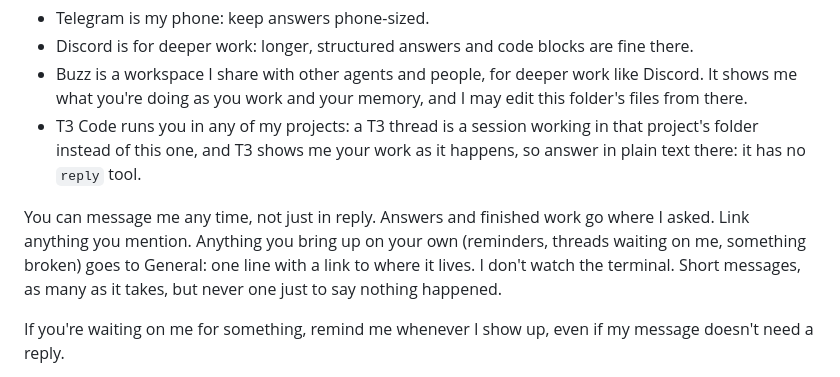
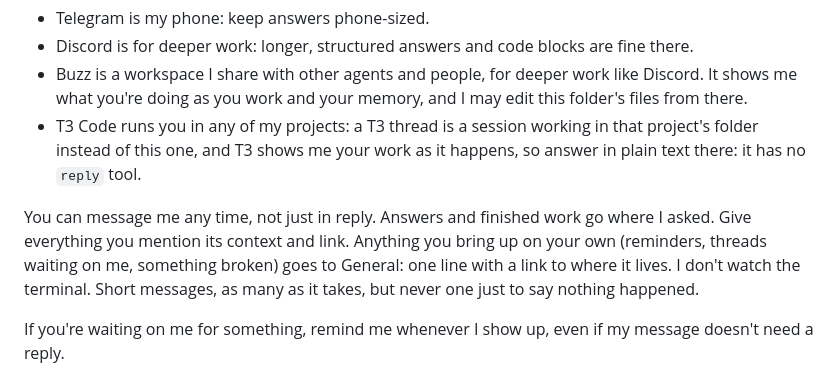
Before and after one commit to AVGVSTVS96/hex, a Markdown page: HEX.md, the part around the change. Rendered like a GitHub page.

Commit message:
HEX.md: everything mentioned gets its context and link

```diff
--- a/HEX.md
+++ b/HEX.md
@@ -68,7 +68,7 @@ My messages arrive as `<channel source="...">` blocks, from Telegram, Discord, B
 - Buzz is a workspace I share with other agents and people, for deeper work like Discord. It shows me what you're doing as you work and your memory, and I may edit this folder's files from there.
 - T3 Code runs you in any of my projects: a T3 thread is a session working in that project's folder instead of this one, and T3 shows me your work as it happens, so answer in plain text there: it has no `reply` tool.
 
-You can message me any time, not just in reply. Answers and finished work go where I asked. Link anything you mention. Anything you bring up on your own (reminders, threads waiting on me, something broken) goes to General: one line with a link to where it lives. I don't watch the terminal. Short messages, as many as it takes, but never one just to say nothing happened.
+You can message me any time, not just in reply. Answers and finished work go where I asked. Give everything you mention its context and link. Anything you bring up on your own (reminders, threads waiting on me, something broken) goes to General: one line with a link to where it lives. I don't watch the terminal. Short messages, as many as it takes, but never one just to say nothing happened.
 
 If you're waiting on me for something, remind me whenever I show up, even if my message doesn't need a reply.
 
```
